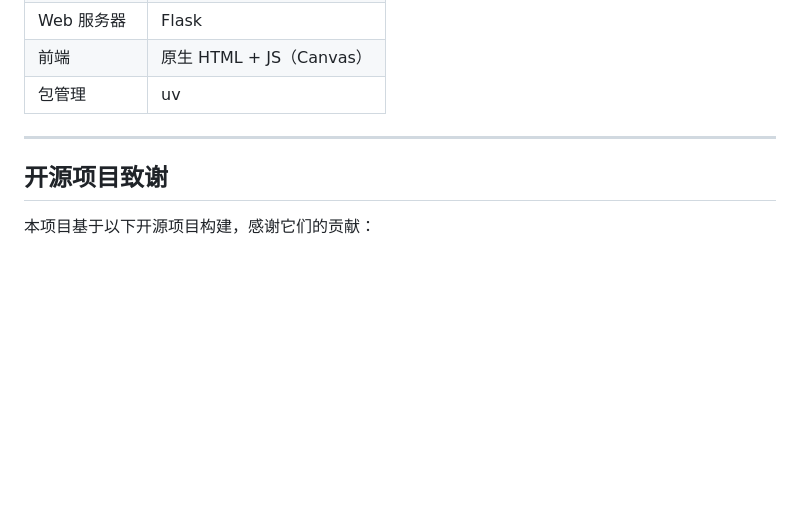
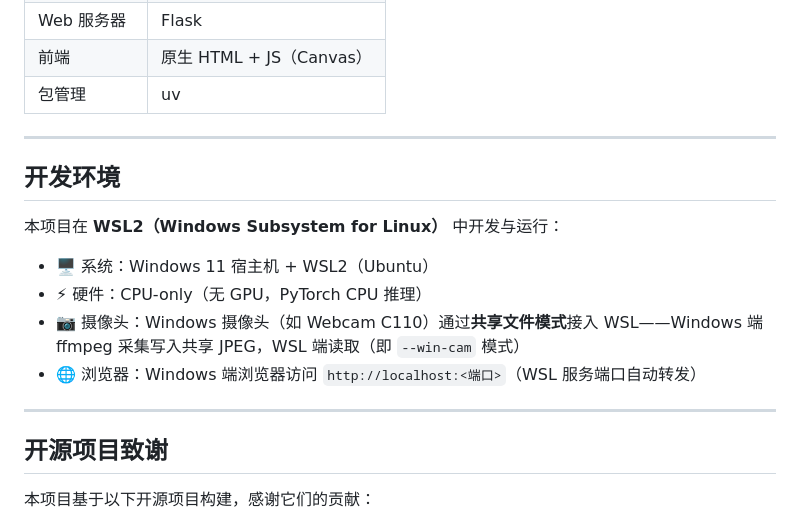
Before and after one commit to qinghao20100808-sudo/aizsk, a Markdown page: README.md, the part around the change. GitHub-like rendering; blank space fills up the shorter version.

Commit message:
文档：README 补充开发环境说明（WSL2）

```diff
--- a/README.md
+++ b/README.md
@@ -167,6 +167,17 @@ uv run python3 -m aizsk.verify
 
 ---
 
+## 开发环境
+
+本项目在 **WSL2（Windows Subsystem for Linux）** 中开发与运行：
+
+- 🖥️ 系统：Windows 11 宿主机 + WSL2（Ubuntu）
+- ⚡ 硬件：CPU-only（无 GPU，PyTorch CPU 推理）
+- 📷 摄像头：Windows 摄像头（如 Webcam C110）通过**共享文件模式**接入 WSL——Windows 端 ffmpeg 采集写入共享 JPEG，WSL 端读取（即 `--win-cam` 模式）
+- 🌐 浏览器：Windows 端浏览器访问 `http://localhost:<端口>`（WSL 服务端口自动转发）
+
+---
+
 ## 开源项目致谢
 
 本项目基于以下开源项目构建，感谢它们的贡献：
```
